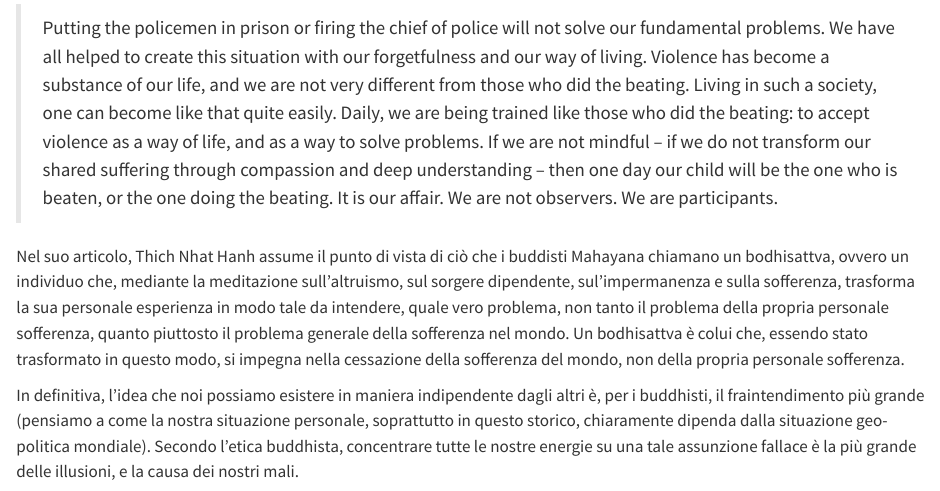
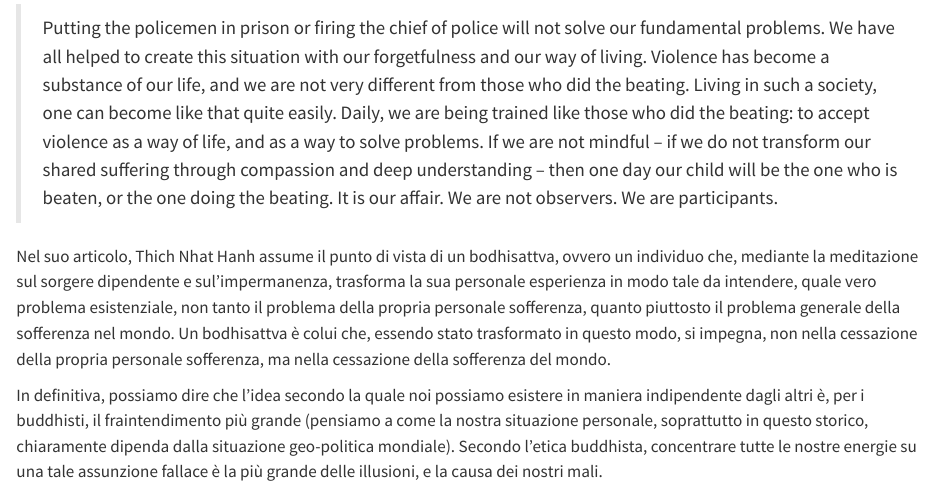
Before and after one commit to ccaudek/perfezionamento, a Quarto document (07-wisdom.qmd): the page in a window 1100 px wide, from 16470 px down. Rendered offline with R 4.5, knitr and Pandoc in place of Quarto, with nearby package versions.

Commit message:
Changed 07

```diff
--- a/07-wisdom.qmd
+++ b/07-wisdom.qmd
@@ -376,6 +376,6 @@ Immaginando che il problema del Dipartimento di polizia di Los Angeles e della v
 
 > Putting the policemen in prison or firing the chief of police will not solve our fundamental problems. We have all helped to create this situation with our forgetfulness and our way of living. Violence has become a substance of our life, and we are not very different from those who did the beating. Living in such a society, one can become like that quite easily. Daily, we are being trained like those who did the beating: to accept violence as a way of life, and as a way to solve problems. If we are not mindful -- if we do not transform our shared suffering through compassion and deep understanding -- then one day our child will be the one who is beaten, or the one doing the beating. It is our affair. We are not observers. We are participants.
 
-Nel suo articolo, Thich Nhat Hanh assume il punto di vista di ciò che i buddisti Mahayana chiamano un bodhisattva, ovvero un individuo che, mediante la meditazione sull'altruismo, sul sorgere dipendente, sul'impermanenza e sulla sofferenza, trasforma la sua personale esperienza in modo tale da intendere, quale vero problema, non tanto il problema della propria personale sofferenza, quanto piuttosto il problema generale della sofferenza nel mondo. Un bodhisattva è colui che, essendo stato trasformato in questo modo, si impegna nella cessazione della sofferenza del mondo, non della propria personale sofferenza.
+Nel suo articolo, Thich Nhat Hanh assume il punto di vista di un bodhisattva, ovvero un individuo che, mediante la meditazione sul sorgere dipendente e sul'impermanenza, trasforma la sua personale esperienza in modo tale da intendere, quale vero problema esistenziale, non tanto il problema della propria personale sofferenza, quanto piuttosto il problema generale della sofferenza nel mondo. Un bodhisattva è colui che, essendo stato trasformato in questo modo, si impegna, non nella cessazione della propria personale sofferenza, ma nella cessazione della sofferenza del mondo.
 
-In definitiva, l'idea che noi possiamo esistere in maniera indipendente dagli altri è, per i buddhisti, il fraintendimento più grande (pensiamo a come la nostra situazione personale, soprattutto in questo storico, chiaramente dipenda dalla situazione geo-politica mondiale). Secondo l'etica buddhista, concentrare tutte le nostre energie su una tale assunzione fallace è la più grande delle illusioni, e la causa dei nostri mali.
+In definitiva, possiamo dire che l'idea secondo la quale noi possiamo esistere in maniera indipendente dagli altri è, per i buddhisti, il fraintendimento più grande (pensiamo a come la nostra situazione personale, soprattutto in questo storico, chiaramente dipenda dalla situazione geo-politica mondiale). Secondo l'etica buddhista, concentrare tutte le nostre energie su una tale assunzione fallace è la più grande delle illusioni, e la causa dei nostri mali.
```
Also changed, not shown: docs/search.json, 3 other files.
